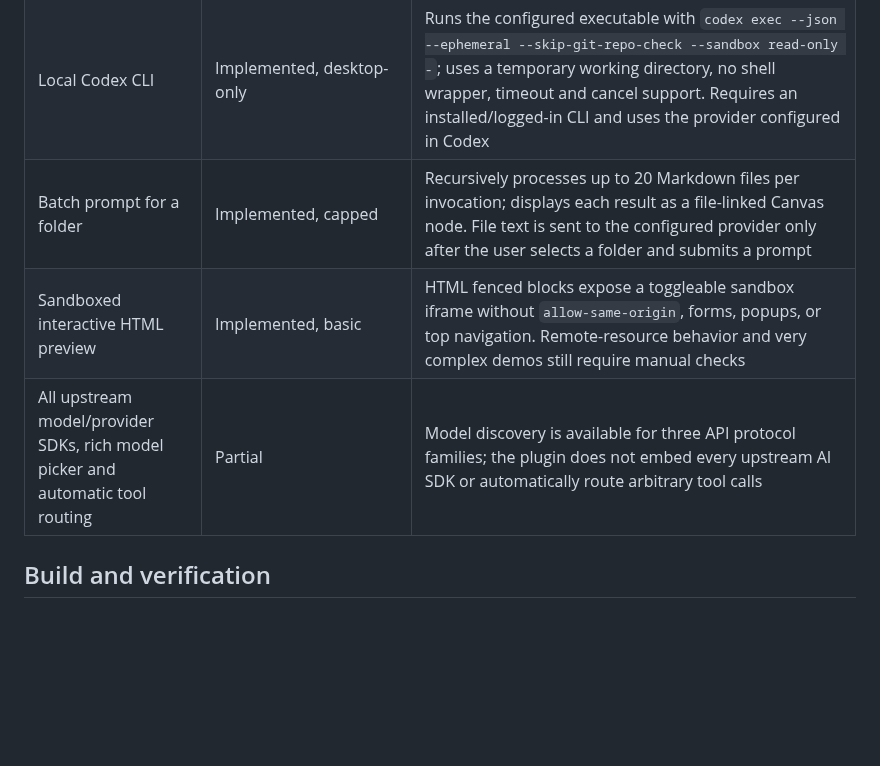
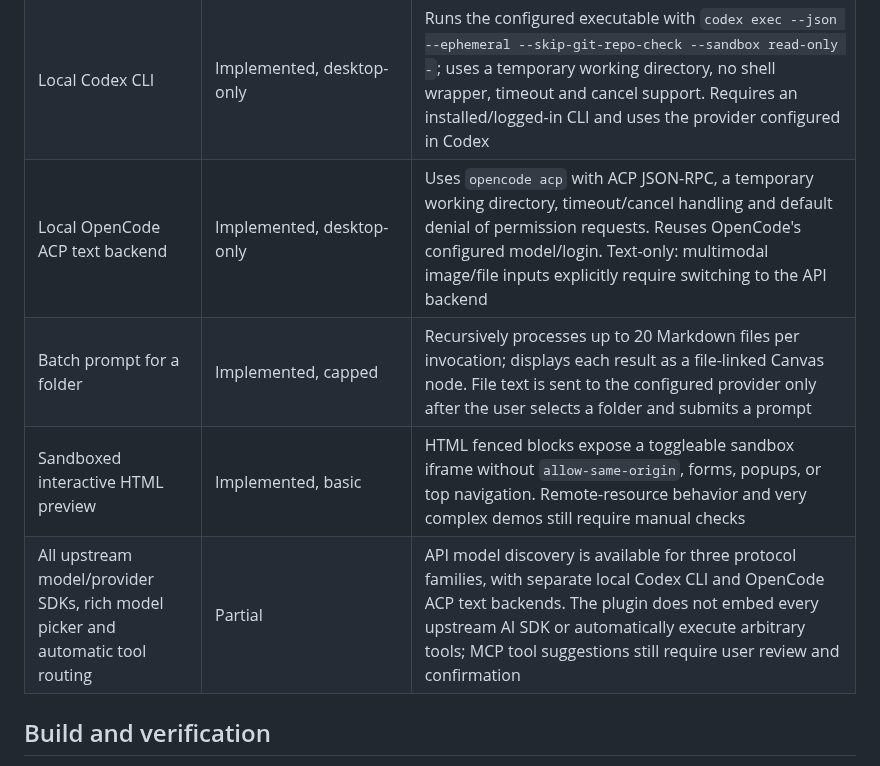
Before and after one commit to OneLastHuman/obsidian-better-canvas, a Markdown page: docs/INTEGRATION_MATRIX.md, the part around the change. GitHub-like rendering; blank space fills up the shorter version.

Commit message:
docs: record OpenCode ACP text backend and limits

```diff
--- a/docs/INTEGRATION_MATRIX.md
+++ b/docs/INTEGRATION_MATRIX.md
@@ -75,9 +75,10 @@ This matrix records the current implementation in Better Canvas. “Implemented
 | Gemini-native public YouTube video context | Implemented, provider-dependent | Command sends `fileData.fileUri` directly to the active Gemini profile; the video must be public and the selected model/account must support it |
 | Provider model discovery and per-node model picker | Implemented, provider-dependent | Queries OpenAI-compatible `/models`, Anthropic `/models`, or Gemini `/models`; falls back to manual model entry when the endpoint is unavailable |
 | Local Codex CLI | Implemented, desktop-only | Runs the configured executable with `codex exec --json --ephemeral --skip-git-repo-check --sandbox read-only -`; uses a temporary working directory, no shell wrapper, timeout and cancel support. Requires an installed/logged-in CLI and uses the provider configured in Codex |
+| Local OpenCode ACP text backend | Implemented, desktop-only | Uses `opencode acp` with ACP JSON-RPC, a temporary working directory, timeout/cancel handling and default denial of permission requests. Reuses OpenCode's configured model/login. Text-only: multimodal image/file inputs explicitly require switching to the API backend |
 | Batch prompt for a folder | Implemented, capped | Recursively processes up to 20 Markdown files per invocation; displays each result as a file-linked Canvas node. File text is sent to the configured provider only after the user selects a folder and submits a prompt |
 | Sandboxed interactive HTML preview | Implemented, basic | HTML fenced blocks expose a toggleable sandbox iframe without `allow-same-origin`, forms, popups, or top navigation. Remote-resource behavior and very complex demos still require manual checks |
-| All upstream model/provider SDKs, rich model picker and automatic tool routing | Partial | Model discovery is available for three API protocol families; the plugin does not embed every upstream AI SDK or automatically route arbitrary tool calls |
+| All upstream model/provider SDKs, rich model picker and automatic tool routing | Partial | API model discovery is available for three protocol families, with separate local Codex CLI and OpenCode ACP text backends. The plugin does not embed every upstream AI SDK or automatically execute arbitrary tools; MCP tool suggestions still require user review and confirmation |
 
 ## Build and verification
 
```
